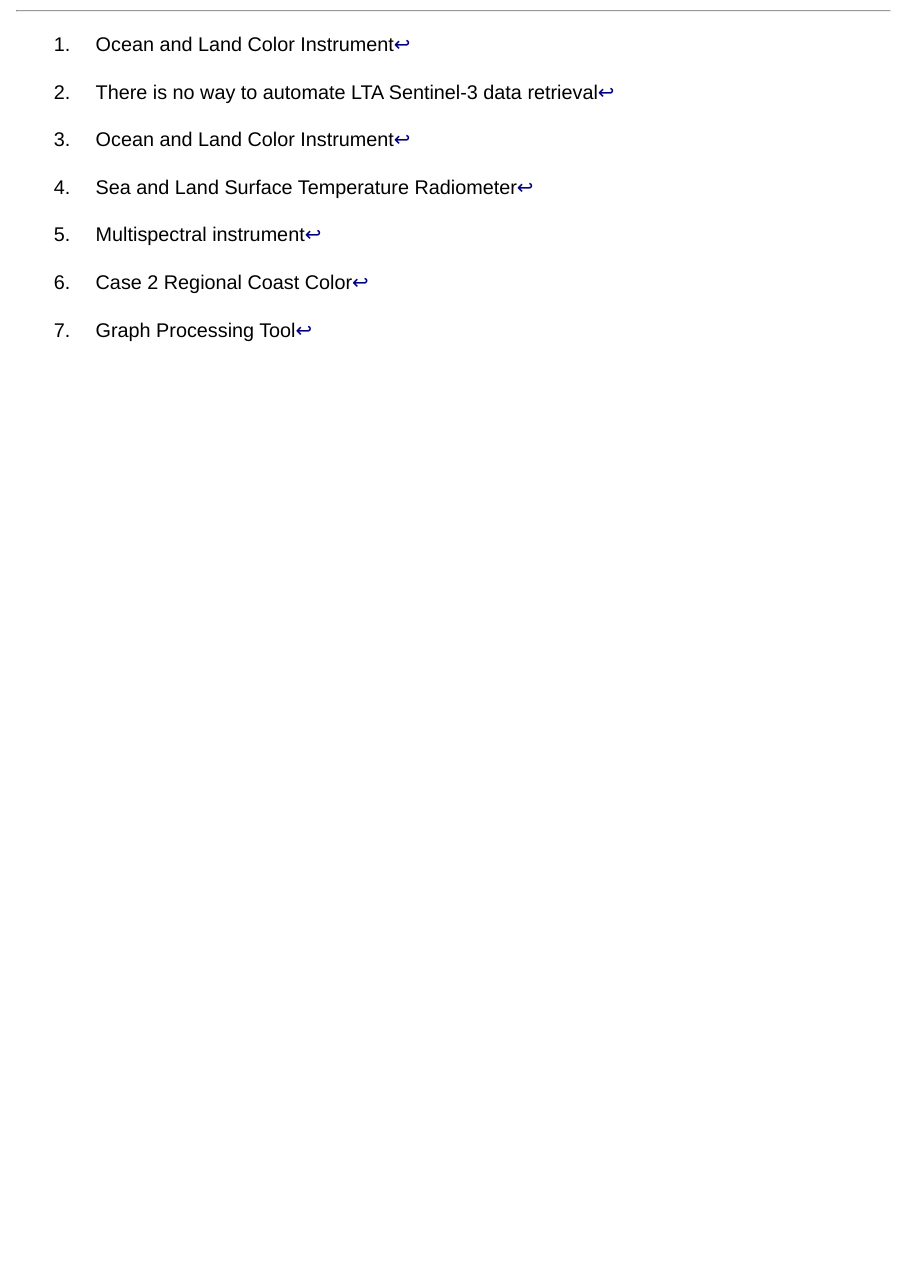
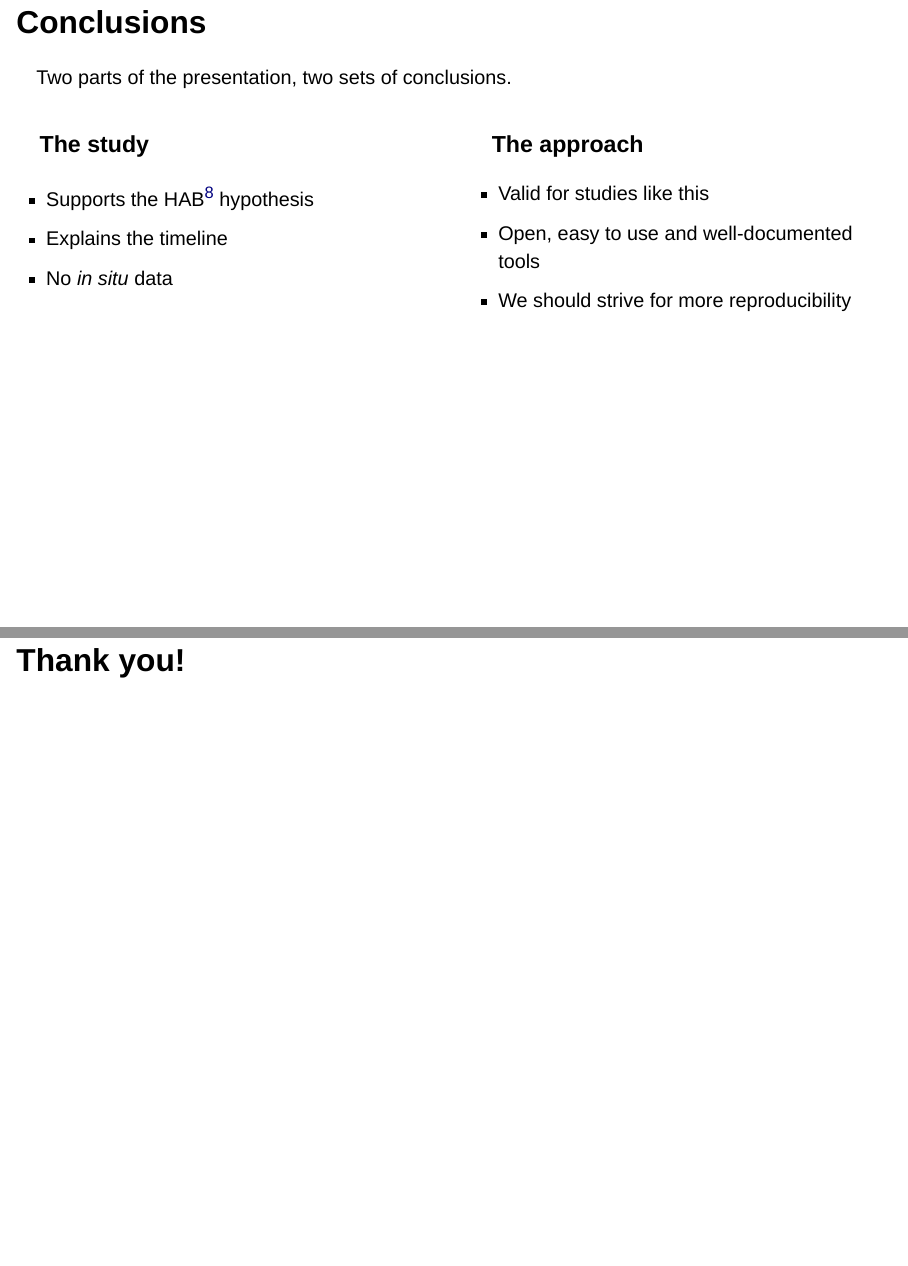
Before and after one commit to iod-ine/igarss2022_kamchatka_hab, a Quarto document (Qmd/presentation.qmd): page 14 of 14 before the commit and pages 14 and 15 of 16 after it, the two joined at a grey line. Rendered offline with R 4.5, knitr and Pandoc in place of Quarto, with nearby package versions; drawn as Slidy slides in place of the format the file asks for; some code elsewhere in the file could not run offline.

Commit message:
Add the Conclusions slide

```diff
--- a/Qmd/presentation.qmd
+++ b/Qmd/presentation.qmd
@@ -309,3 +309,24 @@
 ::: footer
 Assuming you got the archived Sentinel-3 data.
 :::
+
+## Conclusions
+
+Two parts of the presentation, two sets of conclusions.
+
+:::: {.columns}
+::: {.column width="50%"}
+### The study
+* Supports the HAB^[Harmful Algal Bloom] hypothesis
+* Explains the timeline
+* No *in situ* data
+:::
+::: {.column width="50%"}
+### The approach
+* Valid for studies like this
+* Open, easy to use and well-documented tools
+* We should strive for more reproducibility
+:::
+::::
+
+::: {.notes}
```
Also changed, not shown: Qmd/presentation.qmd (14 more changed lines).
